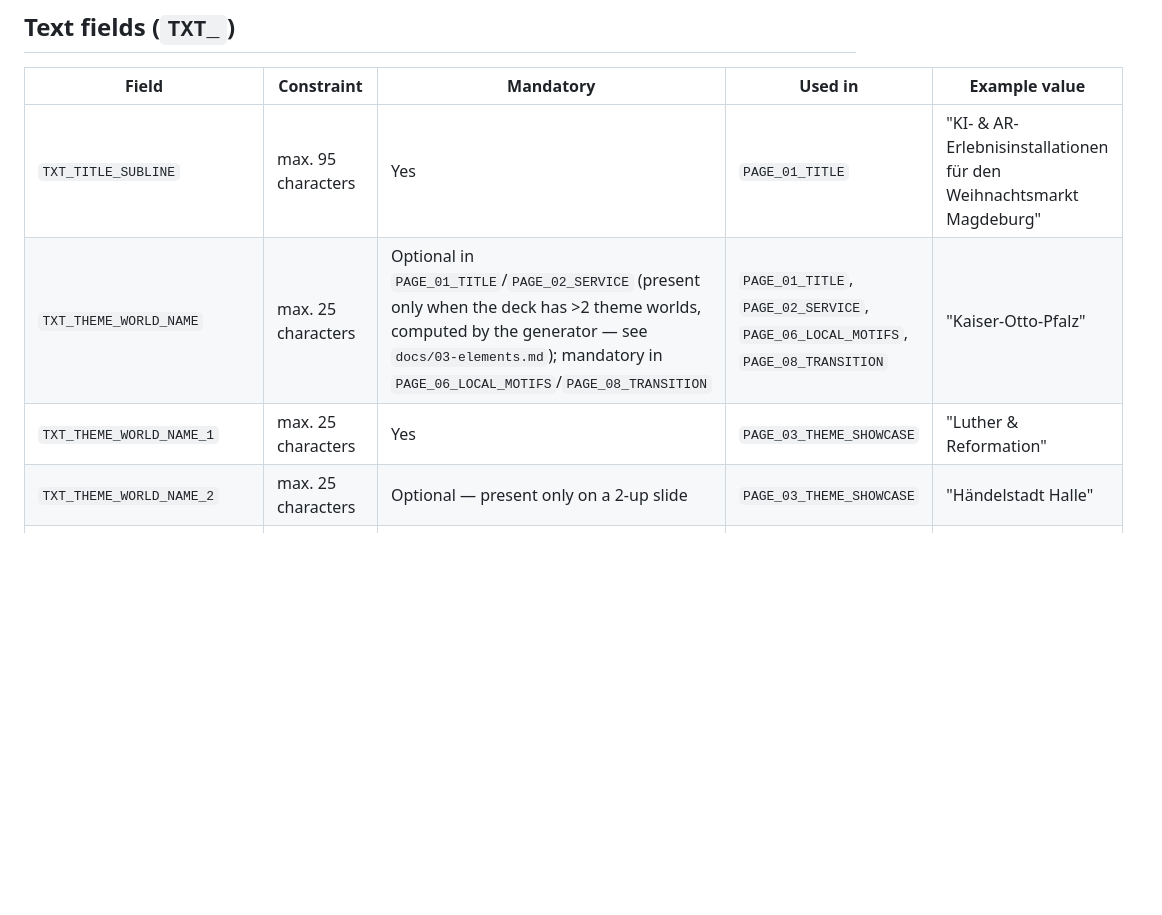
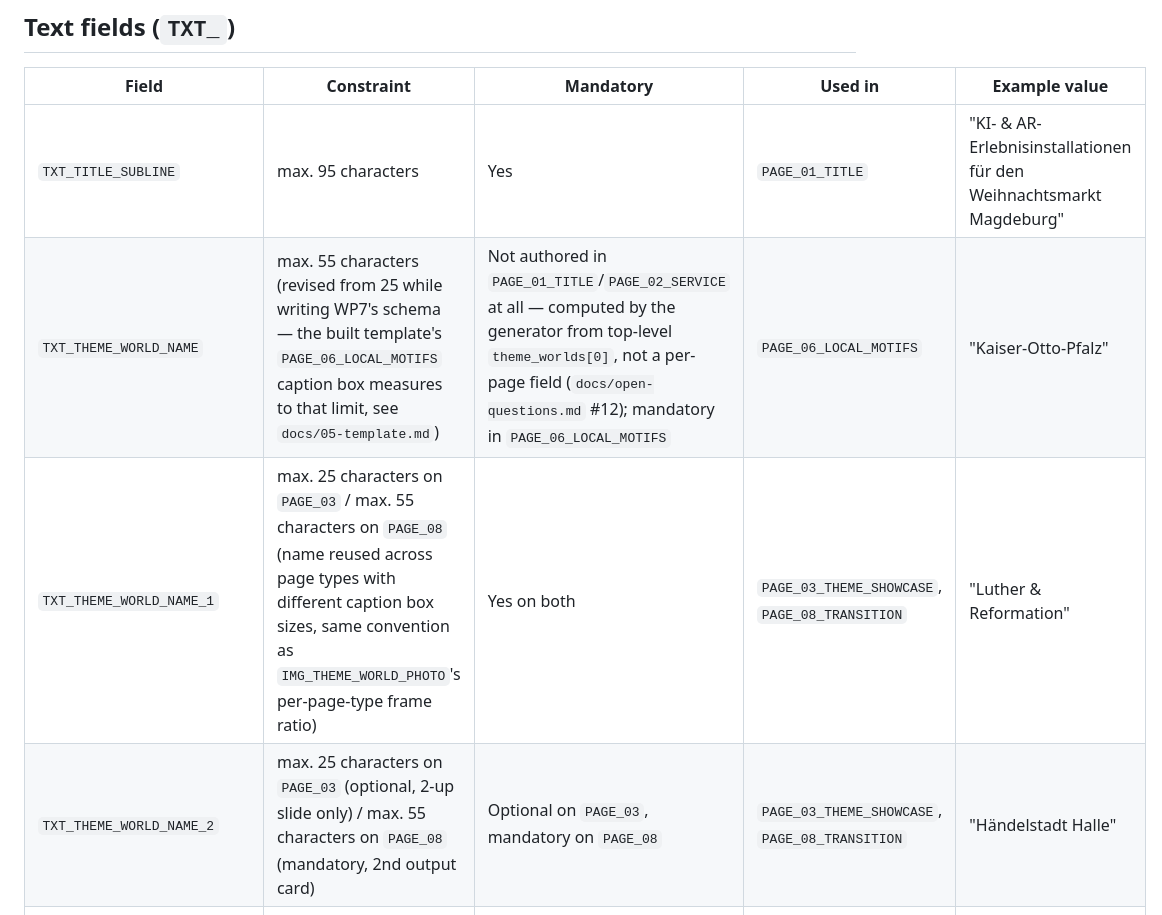
Before and after one commit to NazarShubeliak/Presentation-Generator, a Markdown page: docs/04-fields.md, the part around the change. Rendered like a GitHub page; blank space fills up the shorter version.

Commit message:
Fix TXT_THEME_WORLD_NAME field table: correct char limits and PAGE_08's _1/_2 naming

```diff
--- a/docs/04-fields.md
+++ b/docs/04-fields.md
@@ -62,9 +62,9 @@ seem obvious):
 | Field | Constraint | Mandatory | Used in | Example value |
 |---|---|---|---|---|
 | `TXT_TITLE_SUBLINE` | max. 95 characters | Yes | `PAGE_01_TITLE` | "KI- & AR-Erlebnisinstallationen für den Weihnachtsmarkt Magdeburg" |
-| `TXT_THEME_WORLD_NAME` | max. 25 characters | Optional in `PAGE_01_TITLE`/`PAGE_02_SERVICE` (present only when the deck has >2 theme worlds, computed by the generator — see `docs/03-elements.md`); mandatory in `PAGE_06_LOCAL_MOTIFS`/`PAGE_08_TRANSITION` | `PAGE_01_TITLE`, `PAGE_02_SERVICE`, `PAGE_06_LOCAL_MOTIFS`, `PAGE_08_TRANSITION` | "Kaiser-Otto-Pfalz" |
-| `TXT_THEME_WORLD_NAME_1` | max. 25 characters | Yes | `PAGE_03_THEME_SHOWCASE` | "Luther & Reformation" |
-| `TXT_THEME_WORLD_NAME_2` | max. 25 characters | Optional — present only on a 2-up slide | `PAGE_03_THEME_SHOWCASE` | "Händelstadt Halle" |
+| `TXT_THEME_WORLD_NAME` | max. 55 characters (revised from 25 while writing WP7's schema — the built template's `PAGE_06_LOCAL_MOTIFS` caption box measures to that limit, see `docs/05-template.md`) | Not authored in `PAGE_01_TITLE`/`PAGE_02_SERVICE` at all — computed by the generator from top-level `theme_worlds[0]`, not a per-page field (`docs/open-questions.md` #12); mandatory in `PAGE_06_LOCAL_MOTIFS` | `PAGE_06_LOCAL_MOTIFS` | "Kaiser-Otto-Pfalz" |
+| `TXT_THEME_WORLD_NAME_1` | max. 25 characters on `PAGE_03` / max. 55 characters on `PAGE_08` (name reused across page types with different caption box sizes, same convention as `IMG_THEME_WORLD_PHOTO`'s per-page-type frame ratio) | Yes on both | `PAGE_03_THEME_SHOWCASE`, `PAGE_08_TRANSITION` | "Luther & Reformation" |
+| `TXT_THEME_WORLD_NAME_2` | max. 25 characters on `PAGE_03` (optional, 2-up slide only) / max. 55 characters on `PAGE_08` (mandatory, 2nd output card) | Optional on `PAGE_03`, mandatory on `PAGE_08` | `PAGE_03_THEME_SHOWCASE`, `PAGE_08_TRANSITION` | "Händelstadt Halle" |
 | `TXT_MOTIF_1_NAME` | max. 30 characters | Yes | `PAGE_06_LOCAL_MOTIFS` | "Rudolph" |
 | `TXT_MOTIF_2_NAME` | max. 30 characters | Optional — a table can have 1–3 motif rows | `PAGE_06_LOCAL_MOTIFS` | "Adalbert von Magdeburg" |
 | `TXT_MOTIF_3_NAME` | max. 30 characters | Optional | `PAGE_06_LOCAL_MOTIFS` | "Schneekönigin" |
```
